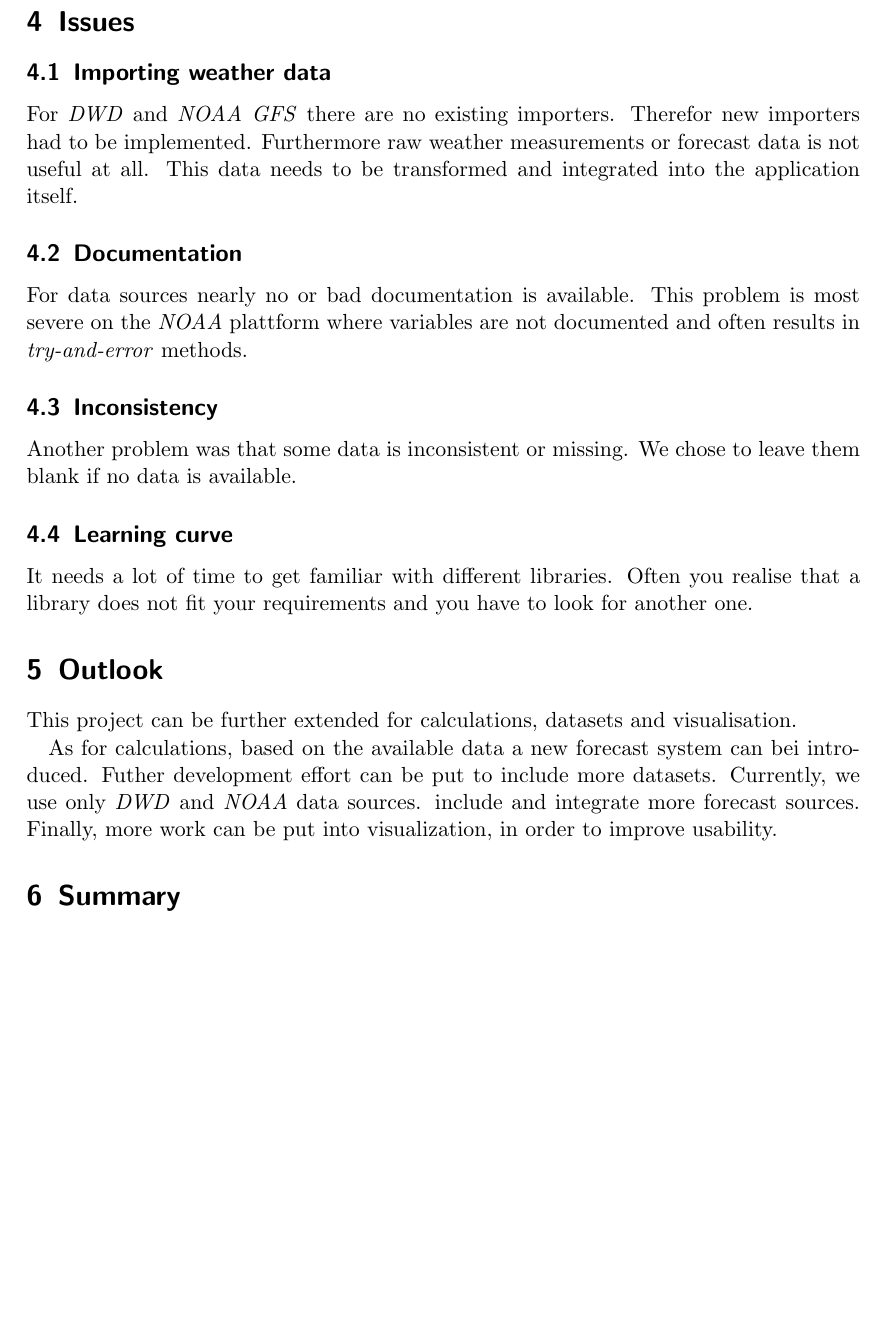
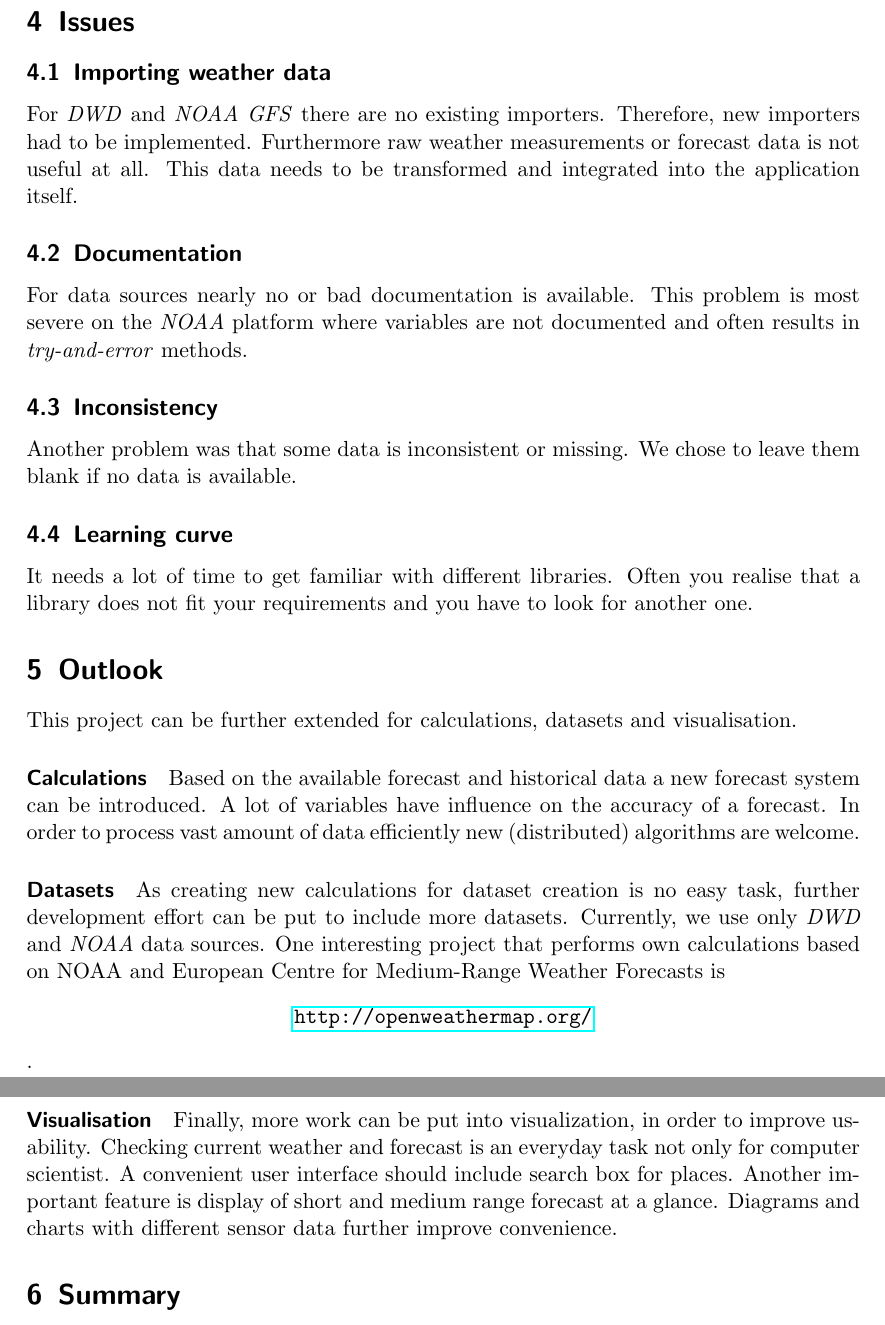
Before and after one commit to cholin/spatial, a LaTeX paper (doc/report/spatial_paper.tex): part of page 4 of 4 before the commit and two parts of pages 4 and 5 of 5 after it, the two joined at a grey line, cut so that both start at the same text, the shorter picture padded with empty space. Compiled offline with pdfLaTeX.

Commit message:
added content to report

```diff
--- a/doc/report/spatial_paper.tex
+++ b/doc/report/spatial_paper.tex
@@ -155,14 +153,14 @@ The spatial database project is now available on \url{http://localhost:5000}.
 
 \section{Issues}
 \subsection{Importing weather data}
-For \textit{DWD} and \textit{NOAA GFS} there are no existing importers. Therefor
+For \textit{DWD} and \textit{NOAA GFS} there are no existing importers. Therefore,
 new importers had to be implemented. Furthermore raw weather measurements or
 forecast data is not useful at all. This data needs to be transformed and
 integrated into the application itself.
 
 \subsection{Documentation}
 For data sources nearly no or bad documentation is available. This problem
-is most severe on the \textit{NOAA} plattform where variables are not
+is most severe on the \textit{NOAA} platform where variables are not
 documented and often results in \textit{try-and-error} methods.
 
 \subsection{Inconsistency}
@@ -178,14 +176,16 @@ another one.
 \section{Outlook}
 This project can be further extended for calculations, datasets and
 visualisation.
+\paragraph{Calculations}
+Based on the available forecast and historical data a new forecast system can be
+introduced. A lot of variables have influence on the accuracy of a forecast. In order to process vast amount of data efficiently new (distributed) algorithms are welcome.
+\paragraph{Datasets} As creating new calculations for dataset creation is no easy task, further development effort can be put to include more datasets. Currently, we use only \textit{DWD} and \textit{NOAA} data sources. One interesting project that performs own calculations based on NOAA and European Centre for Medium-Range Weather Forecasts is
+\begin{center}
+	\url{http://openweathermap.org/}
+\end{center}.
 
-As for calculations, based on the available data a new forecast system can bei
-introduced.
-Futher development effort can be put to include more datasets. Currently, we
-use only \textit{DWD} and \textit{NOAA} data sources. include and integrate
-more forecast sources. Finally, more work can be put into visualization, in
-order to improve usability.
-
+\paragraph{Visualisation} Finally, more work can be put into visualization, in
+order to improve usability. Checking current weather and forecast is an everyday task not only for computer scientist. A convenient user interface should include search box for places. Another important feature is display of short and medium range forecast at a glance. Diagrams and charts with different sensor data further improve convenience.
 
 \section{Summary}
 In this project we learned to account for vector and raster data in spatial
```
Also changed, not shown: doc/report/spatial_paper.tex (14 more changed lines).
